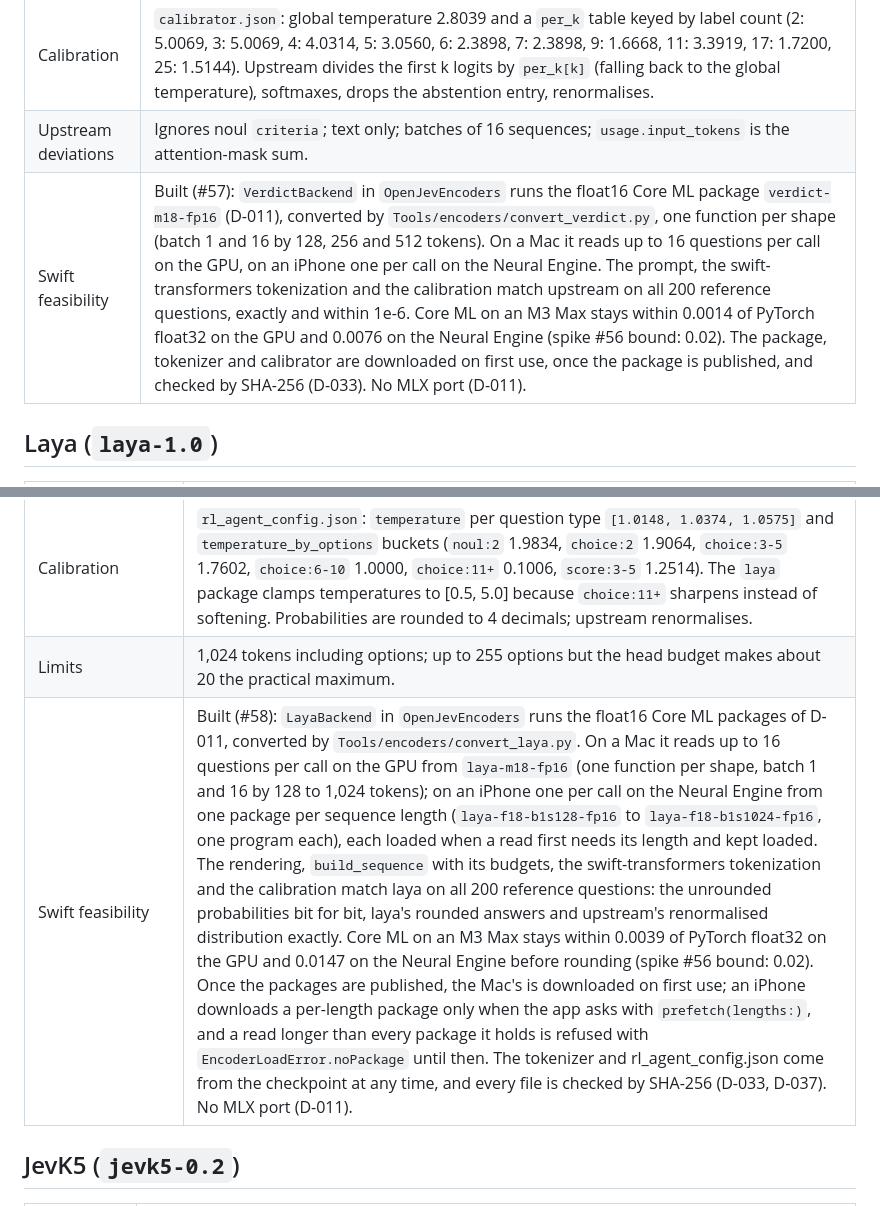
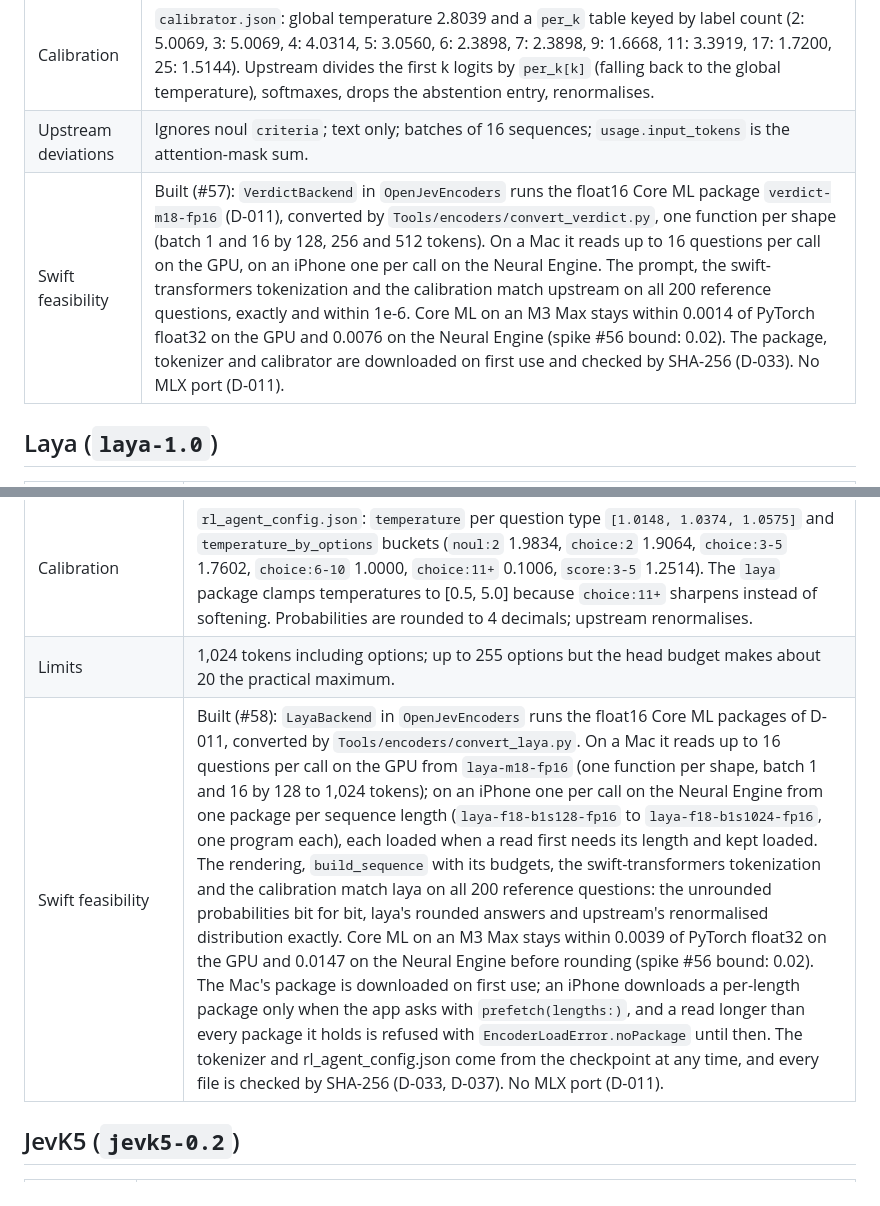
Before and after one commit to Algorythm-Canada/OpenJevSwift, a Markdown page: docs/10-other-models.md, 2 parts joined by grey strips. Drawn GitHub-style.

Commit message:
Say the Core ML encoder packages download on first use, not once published (#142)
docs/10-other-models.md still said Verdict's package, tokenizer and calibrator are downloaded "once
the package is published", and Laya's Mac package "once the packages are published". All six
packages have been published releases of Algorythm-Canada/openjev-models since 2026-10-01, and
every manifest OpenJevEncoders embeds has packageDownloadsEnabled: true, so both rows now say the
packages are downloaded on first use and checked by SHA-256.

The texts about a manifest whose downloads are off (EncoderPackageStore.swift's
packageDownloadsUnavailable and its doc comments, the store tests, docs/05-architecture.md)
describe a condition and stay. docs/06-decisions.md stays too: a decision records what was true
when it was written.

```diff
--- a/docs/10-other-models.md
+++ b/docs/10-other-models.md
@@ -14,7 +14,7 @@ calibration that a Swift port must reproduce exactly. Facts below come from upst
 | Limits | 512 tokens, truncated silently (v1.4 cut 1024 to 512 to avoid positional drift); 24 options (25 logits); `class_token_index` 50368 |
 | Calibration | `calibrator.json`: global temperature 2.8039 and a `per_k` table keyed by label count (2: 5.0069, 3: 5.0069, 4: 4.0314, 5: 3.0560, 6: 2.3898, 7: 2.3898, 9: 1.6668, 11: 3.3919, 17: 1.7200, 25: 1.5144). Upstream divides the first k logits by `per_k[k]` (falling back to the global temperature), softmaxes, drops the abstention entry, renormalises. |
 | Upstream deviations | Ignores noul `criteria`; text only; batches of 16 sequences; `usage.input_tokens` is the attention-mask sum. |
-| Swift feasibility | Built (#57): `VerdictBackend` in `OpenJevEncoders` runs the float16 Core ML package `verdict-m18-fp16` (D-011), converted by `Tools/encoders/convert_verdict.py`, one function per shape (batch 1 and 16 by 128, 256 and 512 tokens). On a Mac it reads up to 16 questions per call on the GPU, on an iPhone one per call on the Neural Engine. The prompt, the swift-transformers tokenization and the calibration match upstream on all 200 reference questions, exactly and within 1e-6. Core ML on an M3 Max stays within 0.0014 of PyTorch float32 on the GPU and 0.0076 on the Neural Engine (spike #56 bound: 0.02). The package, tokenizer and calibrator are downloaded on first use, once the package is published, and checked by SHA-256 (D-033). No MLX port (D-011). |
+| Swift feasibility | Built (#57): `VerdictBackend` in `OpenJevEncoders` runs the float16 Core ML package `verdict-m18-fp16` (D-011), converted by `Tools/encoders/convert_verdict.py`, one function per shape (batch 1 and 16 by 128, 256 and 512 tokens). On a Mac it reads up to 16 questions per call on the GPU, on an iPhone one per call on the Neural Engine. The prompt, the swift-transformers tokenization and the calibration match upstream on all 200 reference questions, exactly and within 1e-6. Core ML on an M3 Max stays within 0.0014 of PyTorch float32 on the GPU and 0.0076 on the Neural Engine (spike #56 bound: 0.02). The package, tokenizer and calibrator are downloaded on first use and checked by SHA-256 (D-033). No MLX port (D-011). |
 
 ## Laya (`laya-1.0`)
 
@@ -26,7 +26,7 @@ calibration that a Swift port must reproduce exactly. Facts below come from upst
 | Head | `DecisionModel`: encoder hidden states plus a question-type embedding, a 2-layer `TransformerEncoder` head (norm-first, `hidden/64` heads), a scorer MLP (`LayerNorm → Linear → GELU → Linear(1)`) read at the marker positions, softmax over markers. An action head (`act_head`) exists but its output is unused for decisions. |
 | Calibration | `rl_agent_config.json`: `temperature` per question type `[1.0148, 1.0374, 1.0575]` and `temperature_by_options` buckets (`noul:2` 1.9834, `choice:2` 1.9064, `choice:3-5` 1.7602, `choice:6-10` 1.0000, `choice:11+` 0.1006, `score:3-5` 1.2514). The `laya` package clamps temperatures to [0.5, 5.0] because `choice:11+` sharpens instead of softening. Probabilities are rounded to 4 decimals; upstream renormalises. |
 | Limits | 1,024 tokens including options; up to 255 options but the head budget makes about 20 the practical maximum. |
-| Swift feasibility | Built (#58): `LayaBackend` in `OpenJevEncoders` runs the float16 Core ML packages of D-011, converted by `Tools/encoders/convert_laya.py`. On a Mac it reads up to 16 questions per call on the GPU from `laya-m18-fp16` (one function per shape, batch 1 and 16 by 128 to 1,024 tokens); on an iPhone one per call on the Neural Engine from one package per sequence length (`laya-f18-b1s128-fp16` to `laya-f18-b1s1024-fp16`, one program each), each loaded when a read first needs its length and kept loaded. The rendering, `build_sequence` with its budgets, the swift-transformers tokenization and the calibration match laya on all 200 reference questions: the unrounded probabilities bit for bit, laya's rounded answers and upstream's renormalised distribution exactly. Core ML on an M3 Max stays within 0.0039 of PyTorch float32 on the GPU and 0.0147 on the Neural Engine before rounding (spike #56 bound: 0.02). Once the packages are published, the Mac's is downloaded on first use; an iPhone downloads a per-length package only when the app asks with `prefetch(lengths:)`, and a read longer than every package it holds is refused with `EncoderLoadError.noPackage` until then. The tokenizer and rl_agent_config.json come from the checkpoint at any time, and every file is checked by SHA-256 (D-033, D-037). No MLX port (D-011). |
+| Swift feasibility | Built (#58): `LayaBackend` in `OpenJevEncoders` runs the float16 Core ML packages of D-011, converted by `Tools/encoders/convert_laya.py`. On a Mac it reads up to 16 questions per call on the GPU from `laya-m18-fp16` (one function per shape, batch 1 and 16 by 128 to 1,024 tokens); on an iPhone one per call on the Neural Engine from one package per sequence length (`laya-f18-b1s128-fp16` to `laya-f18-b1s1024-fp16`, one program each), each loaded when a read first needs its length and kept loaded. The rendering, `build_sequence` with its budgets, the swift-transformers tokenization and the calibration match laya on all 200 reference questions: the unrounded probabilities bit for bit, laya's rounded answers and upstream's renormalised distribution exactly. Core ML on an M3 Max stays within 0.0039 of PyTorch float32 on the GPU and 0.0147 on the Neural Engine before rounding (spike #56 bound: 0.02). The Mac's package is downloaded on first use; an iPhone downloads a per-length package only when the app asks with `prefetch(lengths:)`, and a read longer than every package it holds is refused with `EncoderLoadError.noPackage` until then. The tokenizer and rl_agent_config.json come from the checkpoint at any time, and every file is checked by SHA-256 (D-033, D-037). No MLX port (D-011). |
 
 ## JevK5 (`jevk5-0.2`)
 
```
